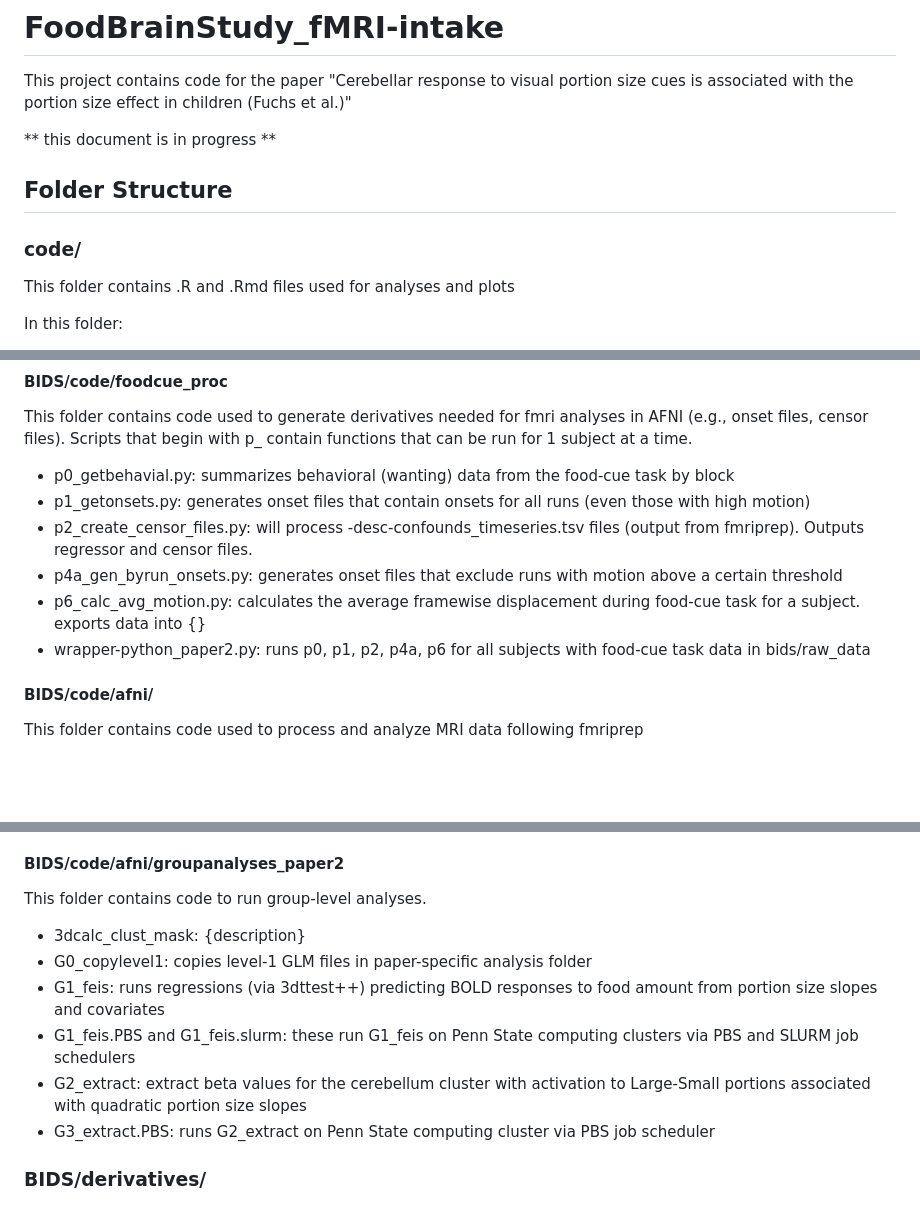
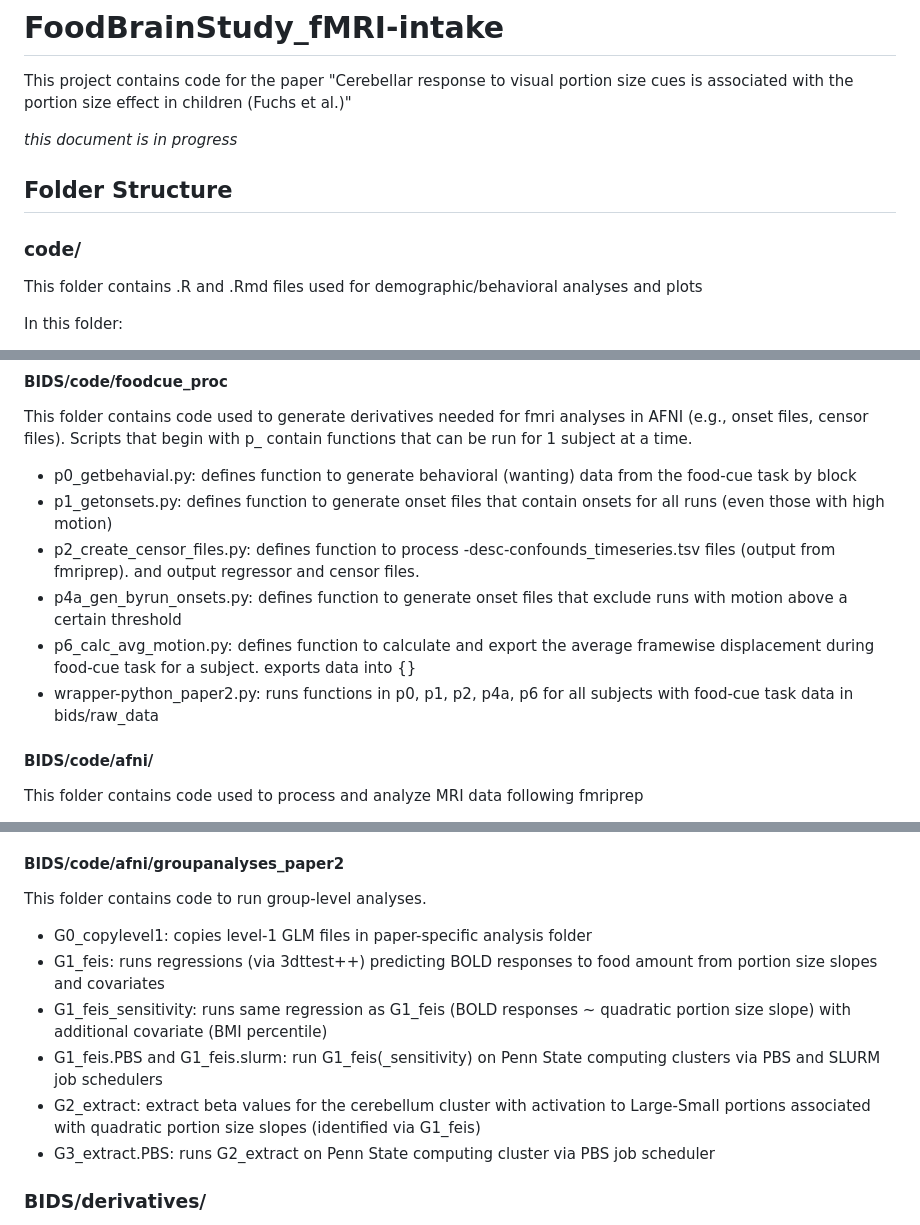
Before and after one commit to bfuchs18/FoodBrainStudy_fMRI-intake, a Markdown page: README.md, 3 parts joined by grey strips. GitHub-like rendering; blank space fills up the shorter version.

```diff
--- a/README.md
+++ b/README.md
@@ -2,13 +2,13 @@
 
 This project contains code for the paper "Cerebellar response to visual portion size cues is associated with the portion size effect in children (Fuchs et al.)"
 
-\*\* this document is in progress \*\*
+*this document is in progress*
 
 ## Folder Structure
 
 ### code/
 
-This folder contains .R and .Rmd files used for analyses and plots
+This folder contains .R and .Rmd files used for demographic/behavioral analyses and plots
 
 In this folder:
 
@@ -38,12 +38,12 @@ This folder contains code to (1) process in-scanner wanting data and (2) process
 This folder contains code used to generate derivatives needed for fmri analyses in AFNI (e.g., onset files, censor files).
 Scripts that begin with p_ contain functions that can be run for 1 subject at a time.
 
-- p0_getbehavial.py: summarizes behavioral (wanting) data from the food-cue task by block
-- p1_getonsets.py: generates onset files that contain onsets for all runs (even those with high motion)
-- p2_create_censor_files.py: will process -desc-confounds_timeseries.tsv files (output from fmriprep). Outputs regressor and censor files.
-- p4a_gen_byrun_onsets.py: generates onset files that exclude runs with motion above a certain threshold
-- p6_calc_avg_motion.py: calculates the average framewise displacement during food-cue task for a subject. exports data into {}
-- wrapper-python_paper2.py: runs p0, p1, p2, p4a, p6 for all subjects with food-cue task data in bids/raw_data
+- p0_getbehavial.py: defines function to generate behavioral (wanting) data from the food-cue task by block
+- p1_getonsets.py: defines function to generate onset files that contain onsets for all runs (even those with high motion)
+- p2_create_censor_files.py: defines function to process -desc-confounds_timeseries.tsv files (output from fmriprep). and output regressor and censor files.
+- p4a_gen_byrun_onsets.py: defines function to generate onset files that exclude runs with motion above a certain threshold
+- p6_calc_avg_motion.py: defines function to calculate and export the average framewise displacement during food-cue task for a subject. exports data into {}
+- wrapper-python_paper2.py: runs functions in p0, p1, p2, p4a, p6 for all subjects with food-cue task data in bids/raw_data
 
 #### BIDS/code/afni/
 
@@ -60,11 +60,11 @@ This folder contains code used to process and analyze MRI data following fmripre
 
 This folder contains code to run group-level analyses.
 
--   3dcalc_clust_mask: {description}
 -   G0_copylevel1: copies level-1 GLM files in paper-specific analysis folder
 -   G1_feis: runs regressions (via 3dttest++) predicting BOLD responses to food amount from portion size slopes and covariates
--   G1_feis.PBS and G1_feis.slurm: these run G1_feis on Penn State computing clusters via PBS and SLURM job schedulers
--   G2_extract: extract beta values for the cerebellum cluster with activation to Large-Small portions associated with quadratic portion size slopes
+-   G1_feis_sensitivity: runs same regression as G1_feis (BOLD responses ~ quadratic portion size slope) with additional covariate (BMI percentile)
+-   G1_feis.PBS and G1_feis.slurm: run G1_feis(_sensitivity) on Penn State computing clusters via PBS and SLURM job schedulers
+-   G2_extract: extract beta values for the cerebellum cluster with activation to Large-Small portions associated with quadratic portion size slopes (identified via G1_feis)
 -   G3_extract.PBS: runs G2_extract on Penn State computing cluster via PBS job scheduler
 
 ### BIDS/derivatives/
```
Also changed, not shown: other parts of README.md (+2 -0 lines).
